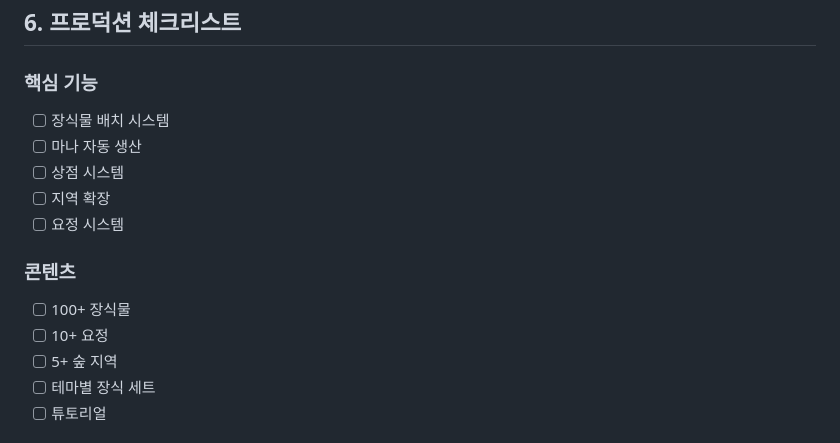
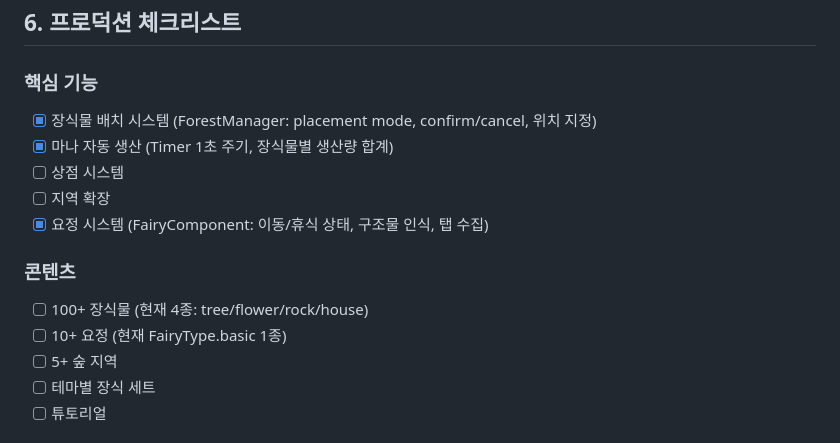
Before and after one commit to monthly-games/mg-game-0011, a Markdown page: docs/production_design.md, the part around the change. GitHub-like rendering.

Commit message:
docs: update production checklist with implementation status
- 장식물 배치 시스템: ForestManager (placement mode, confirm/cancel)
- 마나 자동 생산: Timer 1초 주기, 장식물별 생산량
- 요정 시스템: FairyComponent (이동/휴식, 구조물 인식, 탭 수집)
- 현재 콘텐츠: 4종 장식물, 1종 요정

🤖 Generated with [Claude Code](https://claude.com/claude-code)

Co-Authored-By: Claude <noreply@anthropic.com>

```diff
--- a/docs/production_design.md
+++ b/docs/production_design.md
@@ -279,15 +279,15 @@ int idleManaReward(Forest forest, Duration offlineTime) {
 ## 6. 프로덕션 체크리스트
 
 ### 핵심 기능
-- [ ] 장식물 배치 시스템
-- [ ] 마나 자동 생산
+- [x] 장식물 배치 시스템 (ForestManager: placement mode, confirm/cancel, 위치 지정)
+- [x] 마나 자동 생산 (Timer 1초 주기, 장식물별 생산량 합계)
 - [ ] 상점 시스템
 - [ ] 지역 확장
-- [ ] 요정 시스템
+- [x] 요정 시스템 (FairyComponent: 이동/휴식 상태, 구조물 인식, 탭 수집)
 
 ### 콘텐츠
-- [ ] 100+ 장식물
-- [ ] 10+ 요정
+- [ ] 100+ 장식물 (현재 4종: tree/flower/rock/house)
+- [ ] 10+ 요정 (현재 FairyType.basic 1종)
 - [ ] 5+ 숲 지역
 - [ ] 테마별 장식 세트
 - [ ] 튜토리얼
```
